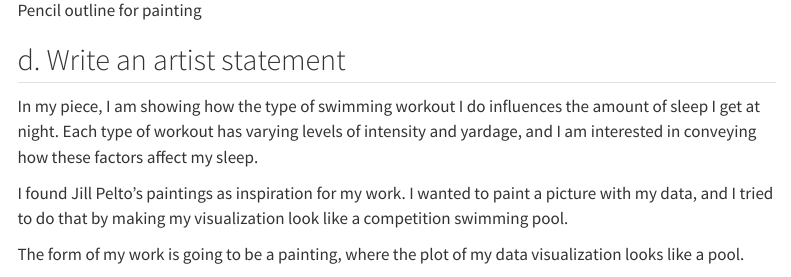
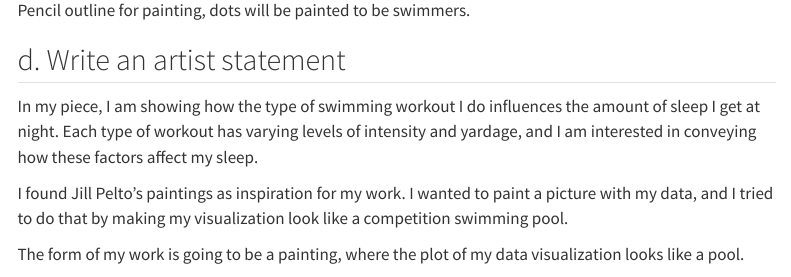
Before and after one commit to ellieschomberg/ENVS-193DS_homework-03, a Quarto document (code/ENVS-193DS_homework-03.qmd): the page in a window 1100 px wide, from 4910 px down. Rendered offline with R 4.5, knitr and Pandoc in place of Quarto, with nearby package versions; code that draws random numbers runs with fixed seeds of ours; menus at the side of the page are left out; long lines of code are wrapped; column names are cleaned by a stand-in for the janitor package.

Commit message:
last render of document to make sure everything shows up in html

```diff
--- a/code/ENVS-193DS_homework-03.qmd
+++ b/code/ENVS-193DS_homework-03.qmd
@@ -129,7 +129,7 @@ Since I am comparing the type of swimming workout I do to the amount of hours I
 
 ## c. Make a draft of your visualization
 
-![Pencil outline for painting](IMG_6505.JPG)
+![Pencil outline for painting, dots will be painted to be swimmers.](IMG_6505.JPG)
 
 ## d. Write an artist statement
 
```
Also changed, not shown: code/ENVS-193DS_homework-03.html, code/ENVS-193DS_homework-03_files/figure-html/jitterplot-1.png.
